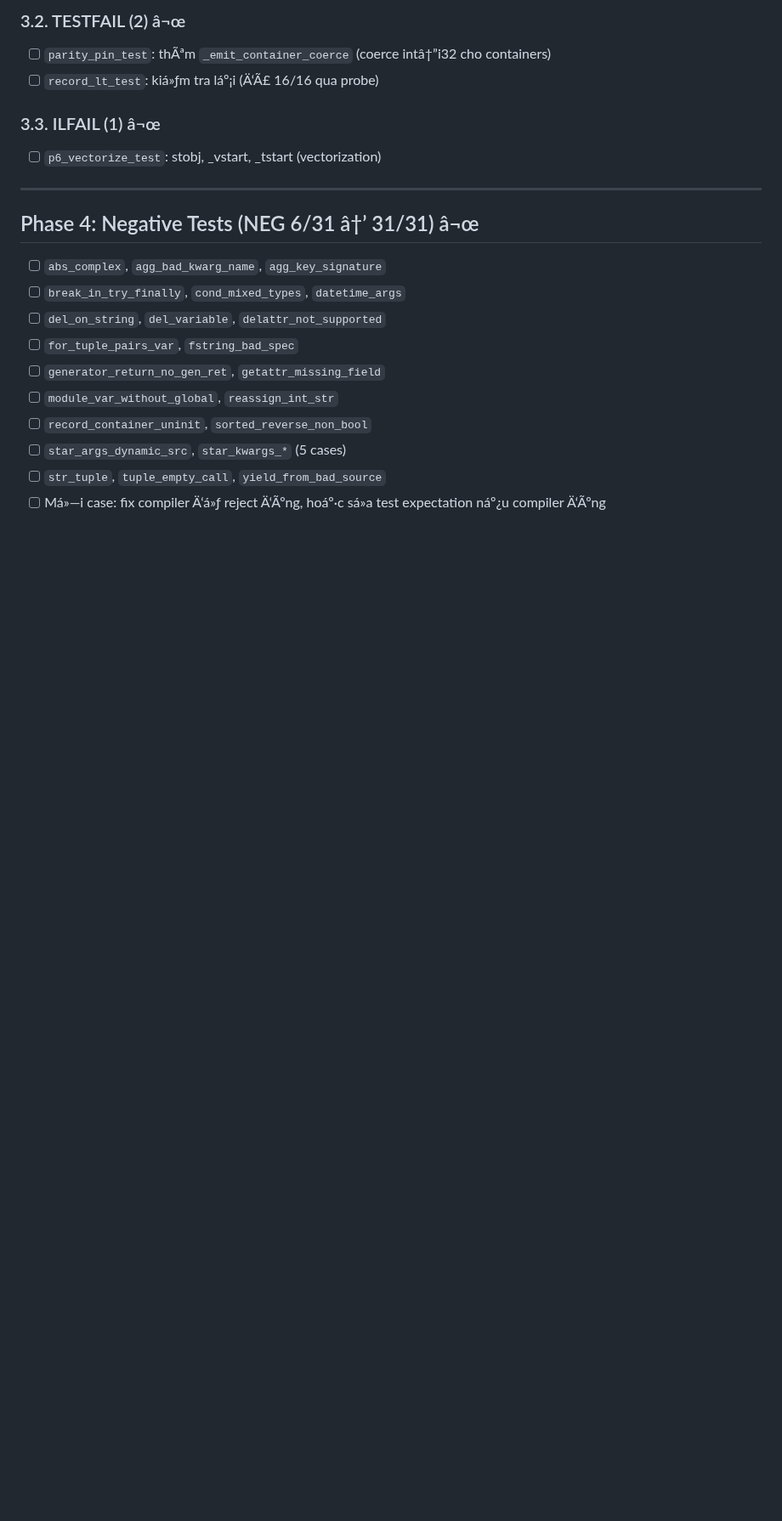
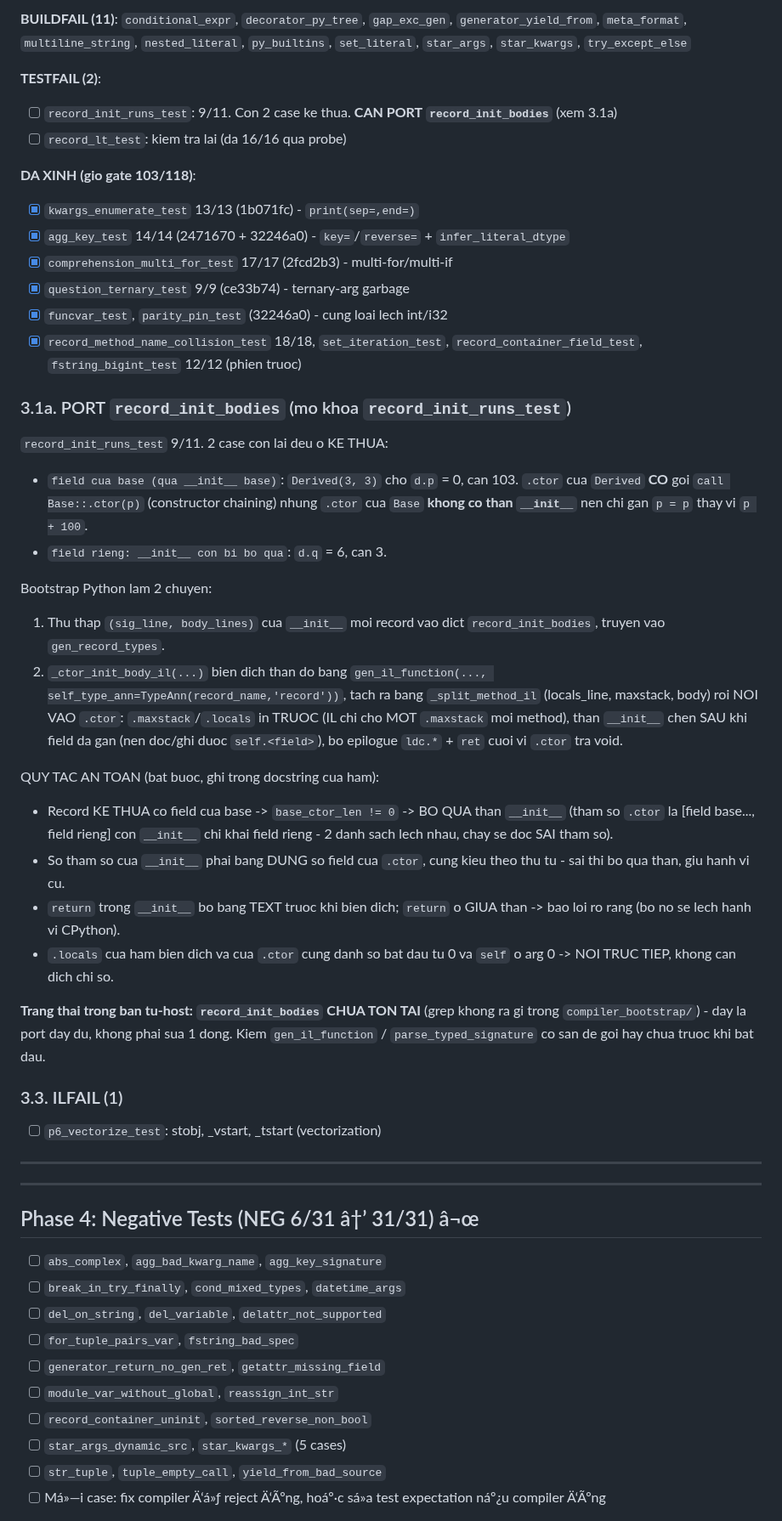
Before and after one commit to nguyenhungtran18/TokenVector, a Markdown page: PLAN-TU-HOST.md, the part around one of its changes. Shown at 85% size. Rendered like a GitHub page; blank space fills up the shorter version.

Commit message:
Phien 5 cap nhat: gate 103/118, them recipe port record_init_bodies

```diff
--- a/PLAN-TU-HOST.md
+++ b/PLAN-TU-HOST.md
@@ -156,11 +155,60 @@
 
-### 3.2. TESTFAIL (2) â¬œ
-- [ ] `parity_pin_test`: thÃªm `_emit_container_coerce` (coerce intâ†”i32 cho containers)
-- [ ] `record_lt_test`: kiá»ƒm tra láº¡i (Ä‘Ã£ 16/16 qua probe)
+**BUILDFAIL (11)**: `conditional_expr`, `decorator_py_tree`, `gap_exc_gen`,
+`generator_yield_from`, `meta_format`, `multiline_string`, `nested_literal`,
+`py_builtins`, `set_literal`, `star_args`, `star_kwargs`, `try_except_else`
 
-### 3.3. ILFAIL (1) â¬œ
+**TESTFAIL (2)**:
+- [ ] `record_init_runs_test`: 9/11. Con 2 case ke thua. **CAN PORT `record_init_bodies`** (xem 3.1a)
+- [ ] `record_lt_test`: kiem tra lai (da 16/16 qua probe)
+
+**DA XINH (gio gate 103/118)**:
+- [x] `kwargs_enumerate_test` 13/13 (1b071fc) - `print(sep=,end=)`
+- [x] `agg_key_test` 14/14 (2471670 + 32246a0) - `key=`/`reverse=` + `infer_literal_dtype`
+- [x] `comprehension_multi_for_test` 17/17 (2fcd2b3) - multi-for/multi-if
+- [x] `question_ternary_test` 9/9 (ce33b74) - ternary-arg garbage
+- [x] `funcvar_test`, `parity_pin_test` (32246a0) - cung loai lech int/i32
+- [x] `record_method_name_collision_test` 18/18, `set_iteration_test`,
+      `record_container_field_test`, `fstring_bigint_test` 12/12 (phien truoc)
+
+### 3.1a. PORT `record_init_bodies` (mo khoa `record_init_runs_test`)
+
+`record_init_runs_test` 9/11. 2 case con lai deu o KE THUA:
+- `field cua base (qua __init__ base)`: `Derived(3, 3)` cho `d.p` = 0, can 103.
+  `.ctor` cua `Derived` **CO** goi `call Base::.ctor(p)` (constructor chaining)
+  nhung `.ctor` cua `Base` **khong co than `__init__`** nen chi gan `p = p`
+  thay vi `p + 100`.
+- `field rieng: __init__ con bi bo qua`: `d.q` = 6, can 3.
+
+Bootstrap Python lam 2 chuyen:
+1. Thu thap `(sig_line, body_lines)` cua `__init__` moi record vao dict
+   `record_init_bodies`, truyen vao `gen_record_types`.
+2. `_ctor_init_body_il(...)` bien dich than do bang `gen_il_function(...,
+   self_type_ann=TypeAnn(record_name,'record'))`, tach ra bang
+   `_split_method_il` (locals_line, maxstack, body) roi NOI VAO `.ctor`:
+   `.maxstack`/`.locals` in TRUOC (IL chi cho MOT `.maxstack` moi method),
+   than `__init__` chen SAU khi field da gan (nen doc/ghi duoc `self.<field>`),
+   bo epilogue `ldc.*` + `ret` cuoi vi `.ctor` tra void.
+
+QUY TAC AN TOAN (bat buoc, ghi trong docstring cua ham):
+- Record KE THUA co field cua base -> `base_ctor_len != 0` -> BO QUA than
+  `__init__` (tham so `.ctor` la [field base..., field rieng] con `__init__`
+  chi khai field rieng - 2 danh sach lech nhau, chay se doc SAI tham so).
+- So tham so cua `__init__` phai bang DUNG so field cua `.ctor`, cung kieu
+  theo thu tu - sai thi bo qua than, giu hanh vi cu.
+- `return` trong `__init__` bo bang TEXT truoc khi bien dich; `return` o GIUA
+  than -> bao loi ro rang (bo no se lech hanh vi CPython).
+- `.locals` cua ham bien dich va cua `.ctor` cung danh so bat dau tu 0 va
+  `self` o arg 0 -> NOI TRUC TIEP, khong can dich chi so.
+
+**Trang thai trong ban tu-host: `record_init_bodies` CHUA TON TAI** (grep khong
+ra gi trong `compiler_bootstrap/`) - day la port day du, khong phai sua 1 dong.
+Kiem `gen_il_function` / `parse_typed_signature` co san de goi hay chua truoc
+khi bat dau.
+
+### 3.3. ILFAIL (1)
 - [ ] `p6_vectorize_test`: stobj, _vstart, _tstart (vectorization)
 
+---
 ---
 
 ## Phase 4: Negative Tests (NEG 6/31 â†’ 31/31) â¬œ
```
Also changed, not shown: other parts of PLAN-TU-HOST.md (+31 -32 lines), docs/e_handoff/2026-10-10-print-agg-key.md (+39 -9 lines).
